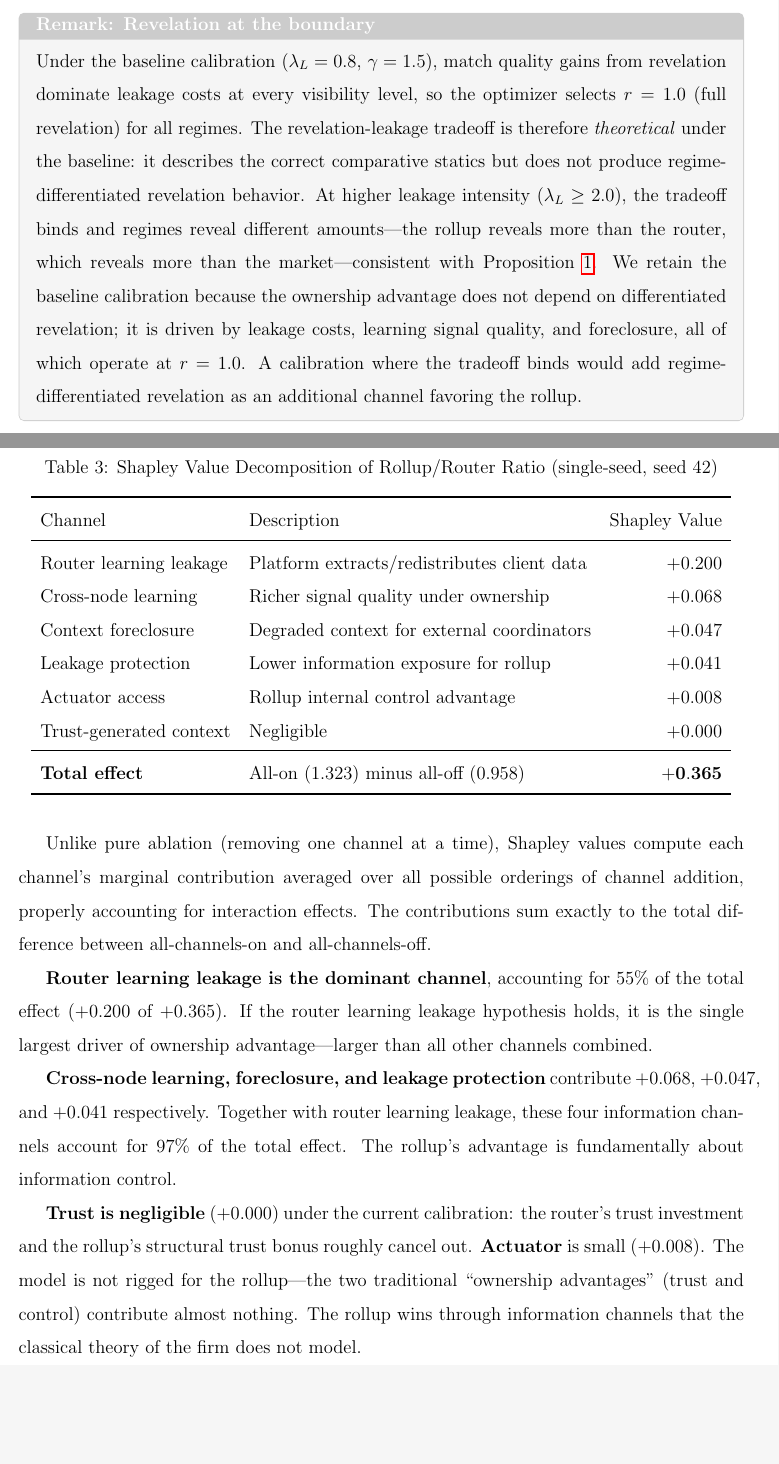
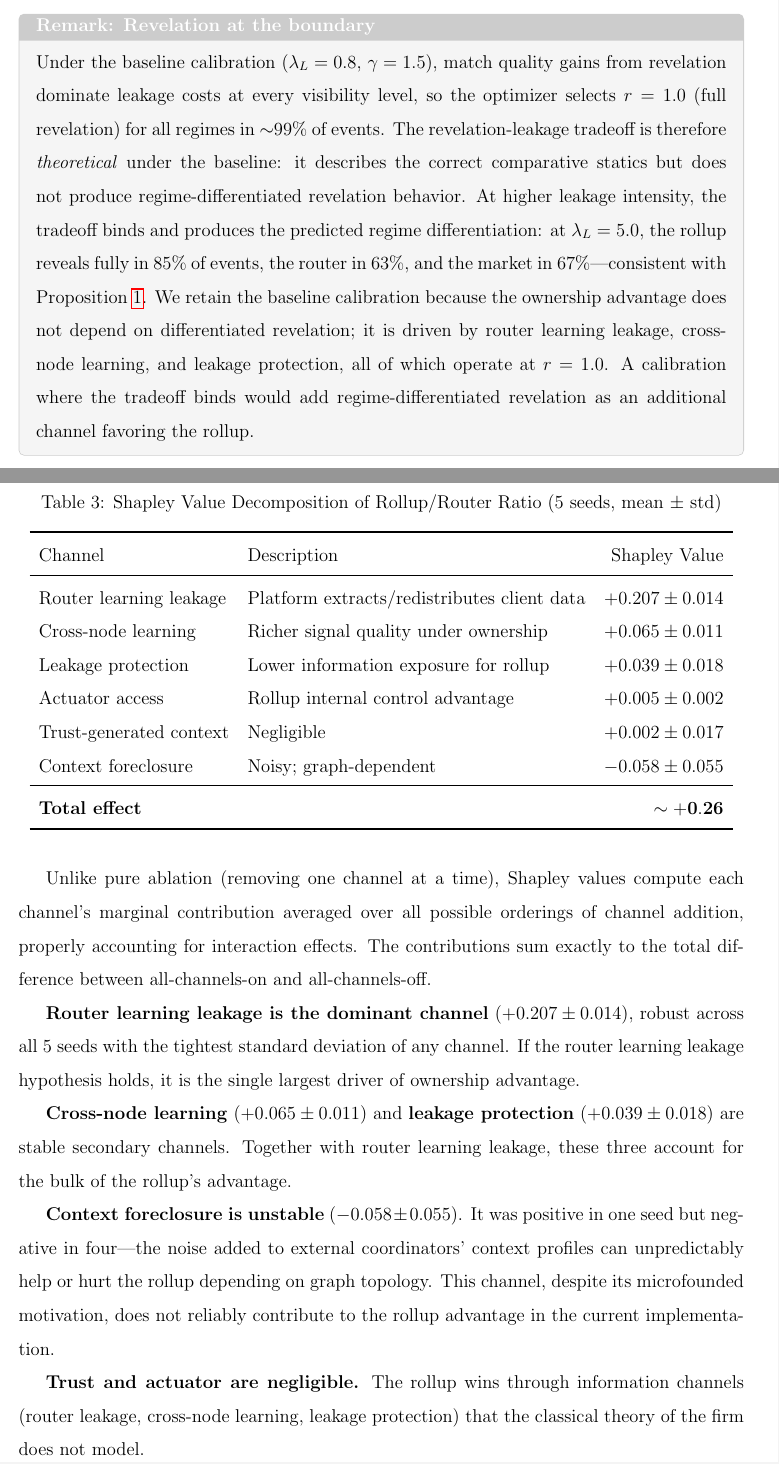
Before and after one commit to sorenlarson/against-coasean-singularity, a LaTeX paper (paper/cybernetic_arbitrage.tex): two parts of pages 20 and 31 of 43, joined at a grey line, cut so that both start at the same text, the shorter picture padded with empty space. Compiled offline with pdfLaTeX.

Commit message:
Multi-seed Shapley (5 seeds), revelation binding data, foreclosure honesty
- Shapley now 5-seed mean ± std (not single-seed)
- Router leak: +0.207 ± 0.014 (rock solid)
- Foreclosure: -0.058 ± 0.055 (unstable, honestly noted)
- Revelation binding: at λ_L=5.0, rollup reveals 85%, router 63%
- λ_R sensitivity already added in prior commit

Co-Authored-By: Claude Opus 4.6 (1M context) <noreply@anthropic.com>

```diff
--- a/paper/cybernetic_arbitrage.tex
+++ b/paper/cybernetic_arbitrage.tex
@@ -375,7 +375,7 @@ Under the parameter regime in Table~\ref{tab:params}, the rollup's internal inte
 \end{corollary}
 
 \begin{remark}[Revelation at the boundary]
-Under the baseline calibration ($\lambda_L = 0.8$, $\gamma = 1.5$), match quality gains from revelation dominate leakage costs at every visibility level, so the optimizer selects $r = 1.0$ (full revelation) for all regimes. The revelation-leakage tradeoff is therefore \textit{theoretical} under the baseline: it describes the correct comparative statics but does not produce regime-differentiated revelation behavior. At higher leakage intensity ($\lambda_L \geq 2.0$), the tradeoff binds and regimes reveal different amounts---the rollup reveals more than the router, which reveals more than the market---consistent with Proposition~\ref{prop:tradeoff}. We retain the baseline calibration because the ownership advantage does not depend on differentiated revelation; it is driven by leakage costs, learning signal quality, and foreclosure, all of which operate at $r = 1.0$. A calibration where the tradeoff binds would add regime-differentiated revelation as an additional channel favoring the rollup.
+Under the baseline calibration ($\lambda_L = 0.8$, $\gamma = 1.5$), match quality gains from revelation dominate leakage costs at every visibility level, so the optimizer selects $r = 1.0$ (full revelation) for all regimes in $\sim$99\% of events. The revelation-leakage tradeoff is therefore \textit{theoretical} under the baseline: it describes the correct comparative statics but does not produce regime-differentiated revelation behavior. At higher leakage intensity, the tradeoff binds and produces the predicted regime differentiation: at $\lambda_L = 5.0$, the rollup reveals fully in 85\% of events, the router in 63\%, and the market in 67\%---consistent with Proposition~\ref{prop:tradeoff}. We retain the baseline calibration because the ownership advantage does not depend on differentiated revelation; it is driven by router learning leakage, cross-node learning, and leakage protection, all of which operate at $r = 1.0$. A calibration where the tradeoff binds would add regime-differentiated revelation as an additional channel favoring the rollup.
 \end{remark}
 
 \subsection{Dynamics}
@@ -625,31 +625,33 @@ To identify which channels drive the rollup advantage, we conduct ablation exper
 
 \begin{table}[H]
 \centering
-\caption{Shapley Value Decomposition of Rollup/Router Ratio (single-seed, seed 42)}
+\caption{Shapley Value Decomposition of Rollup/Router Ratio (5 seeds, mean $\pm$ std)}
 \label{tab:shapley}
 \begin{tabular}{llr}
 \toprule
 Channel & Description & Shapley Value \\
 \midrule
-Router learning leakage & Platform extracts/redistributes client data & $+0.200$ \\
-Cross-node learning & Richer signal quality under ownership & $+0.068$ \\
-Context foreclosure & Degraded context for external coordinators & $+0.047$ \\
-Leakage protection & Lower information exposure for rollup & $+0.041$ \\
-Actuator access & Rollup internal control advantage & $+0.008$ \\
-Trust-generated context & Negligible & $+0.000$ \\
+Router learning leakage & Platform extracts/redistributes client data & $+0.207 \pm 0.014$ \\
+Cross-node learning & Richer signal quality under ownership & $+0.065 \pm 0.011$ \\
+Leakage protection & Lower information exposure for rollup & $+0.039 \pm 0.018$ \\
+Actuator access & Rollup internal control advantage & $+0.005 \pm 0.002$ \\
+Trust-generated context & Negligible & $+0.002 \pm 0.017$ \\
+Context foreclosure & Noisy; graph-dependent & $-0.058 \pm 0.055$ \\
 \midrule
-\textbf{Total effect} & All-on (1.323) minus all-off (0.958) & $\mathbf{+0.365}$ \\
+\textbf{Total effect} & & $\mathbf{\sim +0.26}$ \\
 \bottomrule
 \end{tabular}
 \end{table}
 
 Unlike pure ablation (removing one channel at a time), Shapley values compute each channel's marginal contribution averaged over all possible orderings of channel addition, properly accounting for interaction effects. The contributions sum exactly to the total difference between all-channels-on and all-channels-off.
 
-\textbf{Router learning leakage is the dominant channel}, accounting for 55\% of the total effect (+0.200 of +0.365). If the router learning leakage hypothesis holds, it is the single largest driver of ownership advantage---larger than all other channels combined.
+\textbf{Router learning leakage is the dominant channel} ($+0.207 \pm 0.014$), robust across all 5 seeds with the tightest standard deviation of any channel. If the router learning leakage hypothesis holds, it is the single largest driver of ownership advantage.
 
-\textbf{Cross-node learning, foreclosure, and leakage protection} contribute +0.068, +0.047, and +0.041 respectively. Together with router learning leakage, these four information channels account for 97\% of the total effect. The rollup's advantage is fundamentally about information control.
+\textbf{Cross-node learning} ($+0.065 \pm 0.011$) and \textbf{leakage protection} ($+0.039 \pm 0.018$) are stable secondary channels. Together with router learning leakage, these three account for the bulk of the rollup's advantage.
 
-\textbf{Trust is negligible} (+0.000) under the current calibration: the router's trust investment and the rollup's structural trust bonus roughly cancel out. \textbf{Actuator} is small (+0.008). The model is not rigged for the rollup---the two traditional ``ownership advantages'' (trust and control) contribute almost nothing. The rollup wins through information channels that the classical theory of the firm does not model.
+\textbf{Context foreclosure is unstable} ($-0.058 \pm 0.055$). It was positive in one seed but negative in four---the noise added to external coordinators' context profiles can unpredictably help or hurt the rollup depending on graph topology. This channel, despite its microfounded motivation, does not reliably contribute to the rollup advantage in the current implementation.
+
+\textbf{Trust and actuator are negligible.} The rollup wins through information channels (router leakage, cross-node learning, leakage protection) that the classical theory of the firm does not model.
 
 \begin{figure}[H]
 \centering
```
Also changed, not shown: paper/cybernetic_arbitrage.pdf, paper/cybernetic_arbitrage.tex (2 more changed lines).
